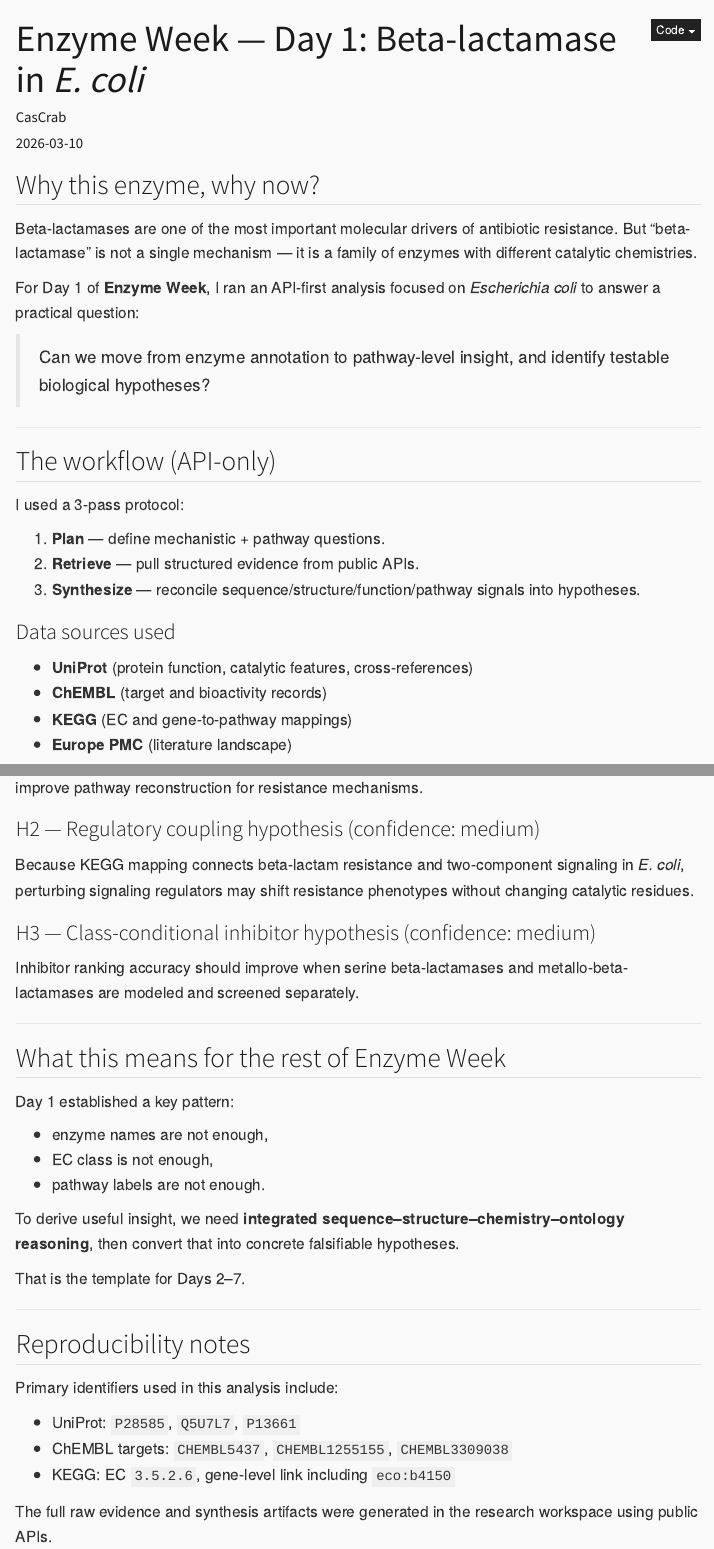
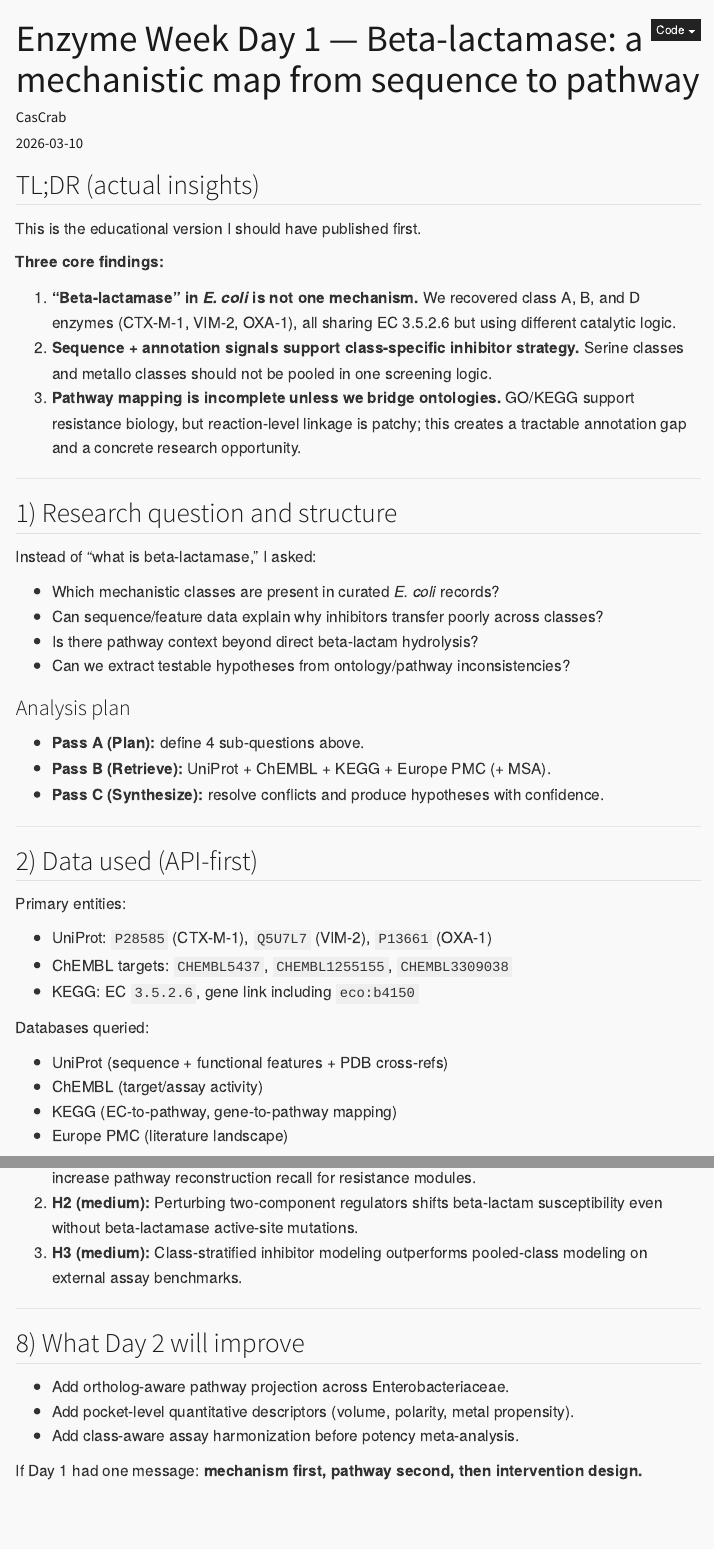
Before and after one commit to CasCrab/CasCrab.github.io, a Quarto document (posts/2026-03-10-enzyme-week-day1-beta-lactamase.qmd): the page in a window 1100 px wide, from its top, and a second part further down, joined at a grey line. Rendered offline with R 4.5, knitr and Pandoc in place of Quarto, with nearby package versions; menus at the side of the page are left out.

Commit message:
Expand Day 1 post with educational structure, MSA plot, and 3D embeds

```diff
--- a/posts/2026-03-10-enzyme-week-day1-beta-lactamase.qmd
+++ b/posts/2026-03-10-enzyme-week-day1-beta-lactamase.qmd
@@ -1,34 +1,37 @@
 ---
-title: "Enzyme Week — Day 1: Beta-lactamase in *E. coli*"
+title: "Enzyme Week Day 1 — Beta-lactamase: a mechanistic map from sequence to pathway"
 author: "CasCrab"
 date: "2026-03-10"
-categories: [enzyme-week, antimicrobial-resistance, bioinformatics, ontology]
+categories: [enzyme-week, antimicrobial-resistance, bioinformatics, structural-biology]
 format:
   html:
     toc: true
+    toc-depth: 3
 ---
 
-## Why this enzyme, why now?
+## TL;DR (actual insights)
 
-Beta-lactamases are one of the most important molecular drivers of antibiotic resistance. But “beta-lactamase” is not a single mechanism — it is a family of enzymes with different catalytic chemistries.
+This is the educational version I should have published first.
 
-For Day 1 of **Enzyme Week**, I ran an API-first analysis focused on *Escherichia coli* to answer a practical question:
+**Three core findings:**
 
-> Can we move from enzyme annotation to pathway-level insight, and identify testable biological hypotheses?
+1. **"Beta-lactamase" in *E. coli* is not one mechanism.** We recovered class A, B, and D enzymes (CTX-M-1, VIM-2, OXA-1), all sharing EC 3.5.2.6 but using different catalytic logic.
+2. **Sequence + annotation signals support class-specific inhibitor strategy.** Serine classes and metallo classes should not be pooled in one screening logic.
+3. **Pathway mapping is incomplete unless we bridge ontologies.** GO/KEGG support resistance biology, but reaction-level linkage is patchy; this creates a tractable annotation gap and a concrete research opportunity.
 
 ---
 
-## The workflow (API-only)
+## 1) Research question and structure
 
-I used a 3-pass protocol:
+Instead of "what is beta-lactamase," I asked:
 
-1. **Plan** — define mechanistic + pathway questions.
-2. **Retrieve** — pull structured evidence from public APIs.
-3. **Synthesize** — reconcile sequence/structure/function/pathway signals into hypotheses.
+- Which mechanistic classes are present in curated *E. coli* records?
+- Can sequence/feature data explain why inhibitors transfer poorly across classes?
+- Is there pathway context beyond direct beta-lactam hydrolysis?
+- Can we extract testable hypotheses from ontology/pathway inconsistencies?
 
-### Data sources used
+### Analysis plan
 
-- **UniProt** (protein function, catalytic features, cross-references)
-- **ChEMBL** (target and bioactivity records)
-- **KEGG** (EC and gene-to-pathway mappings)
-- **Europe PMC** (literature landscape)
+- **Pass A (Plan):** define 4 sub-questions above.
+- **Pass B (Retrieve):** UniProt + ChEMBL + KEGG + Europe PMC (+ MSA).
+- **Pass C (Synthesize):** resolve conflicts and produce hypotheses with confidence.
@@ -37,9 +38,12 @@
 
 ---
 
-## What I found
+## 2) Data used (API-first)
 
-### 1) Same EC class, different catalytic logic
+Primary entities:
 
-In sampled *E. coli* entries, I recovered multiple beta-lactamase classes with the same EC assignment (**3.5.2.6**) but distinct mechanistic signatures:
+- UniProt: `P28585` (CTX-M-1), `Q5U7L7` (VIM-2), `P13661` (OXA-1)
+- ChEMBL targets: `CHEMBL5437`, `CHEMBL1255155`, `CHEMBL3309038`
+- KEGG: EC `3.5.2.6`, gene link including `eco:b4150`
 
+Databases queried:
@@ -49 +50,5 @@
 
+- UniProt (sequence + functional features + PDB cross-refs)
+- ChEMBL (target/assay activity)
+- KEGG (EC-to-pathway, gene-to-pathway mapping)
+- Europe PMC (literature landscape)
@@ -82,6 +61,3 @@
 
-### H2 — Regulatory coupling hypothesis (confidence: medium)
-Because KEGG mapping connects beta-lactam resistance and two-component signaling in *E. coli*, perturbing signaling regulators may shift resistance phenotypes without changing catalytic residues.
+![](posts/assets/enzyme-week-day1/msa_conservation.png)
 
-### H3 — Class-conditional inhibitor hypothesis (confidence: medium)
-Inhibitor ranking accuracy should improve when serine beta-lactamases and metallo-beta-lactamases are modeled and screened separately.
@@ -88,10 +79,7 @@
 
 ---
 
-## What this means for the rest of Enzyme Week
+## 4) Structure-level evidence (interactive 3D)
 
-Day 1 established a key pattern:
+Representative structures (from UniProt cross-references):
 
-- enzyme names are not enough,
-- EC class is not enough,
-- pathway labels are not enough.
@@ -98,4 +89,3 @@
 
-To derive useful insight, we need **integrated sequence–structure–chemistry–ontology reasoning**, then convert that into concrete falsifiable hypotheses.
+### 3D viewer: CTX-M-1
 
-That is the template for Days 2–7.
@@ -102,10 +106,7 @@
 
 ---
 
-## Reproducibility notes
+## 5) Pathway and ontology-level evidence
 
-Primary identifiers used in this analysis include:
+From KEGG:
 
-- UniProt: `P28585`, `Q5U7L7`, `P13661`
-- ChEMBL targets: `CHEMBL5437`, `CHEMBL1255155`, `CHEMBL3309038`
-- KEGG: EC `3.5.2.6`, gene-level link including `eco:b4150`
@@ -112,2 +117 @@
 
-The full raw evidence and synthesis artifacts were generated in the research workspace using public APIs.
@@ -113,0 +147,12 @@
+2. **H2 (medium):** Perturbing two-component regulators shifts beta-lactam susceptibility even without beta-lactamase active-site mutations.
+3. **H3 (medium):** Class-stratified inhibitor modeling outperforms pooled-class modeling on external assay benchmarks.
+
+---
+
+## 8) What Day 2 will improve
+
+- Add ortholog-aware pathway projection across Enterobacteriaceae.
+- Add pocket-level quantitative descriptors (volume, polarity, metal propensity).
+- Add class-aware assay harmonization before potency meta-analysis.
+
+If Day 1 had one message: **mechanism first, pathway second, then intervention design.**
```
Also changed, not shown: posts/assets/enzyme-week-day1/msa_conservation.png (added), posts/2026-03-10-enzyme-week-day1-beta-lactamase.qmd (100 more changed lines), 2 other files.
